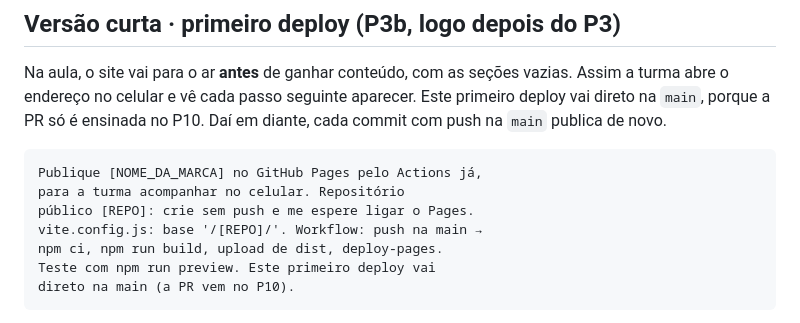
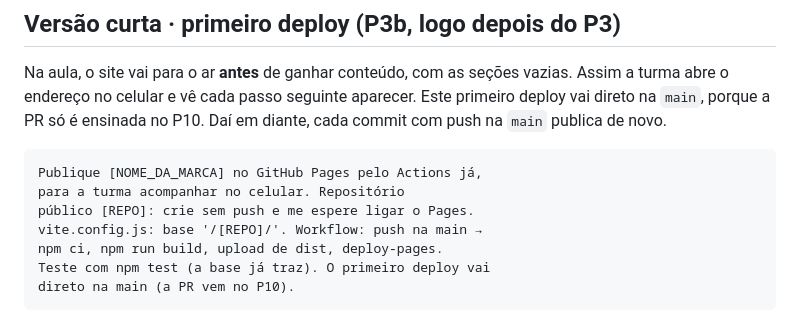
Before and after one commit to Movits/sonora, a Markdown page: workshop/prompts/25-deploy.md, the part around the change. Rendered like a GitHub page.

Commit message:
docs: primeiro deploy testa com npm test, não com preview
No ensaio de 20/10, o npm run preview do prompt virou 5 comandos
negados (5 cliques no app) e não acrescentou nada: o npm test da base já
sobe a prévia e passou.

Co-Authored-By: Claude Opus 5.5 <noreply@anthropic.com>

````diff
--- a/workshop/prompts/25-deploy.md
+++ b/workshop/prompts/25-deploy.md
@@ -108,7 +108,7 @@ para a turma acompanhar no celular. Repositório
 público [REPO]: crie sem push e me espere ligar o Pages.
 vite.config.js: base '/[REPO]/'. Workflow: push na main →
 npm ci, npm run build, upload de dist, deploy-pages.
-Teste com npm run preview. Este primeiro deploy vai
+Teste com npm test (a base já traz). O primeiro deploy vai
 direto na main (a PR vem no P10).
 ```
 
````
